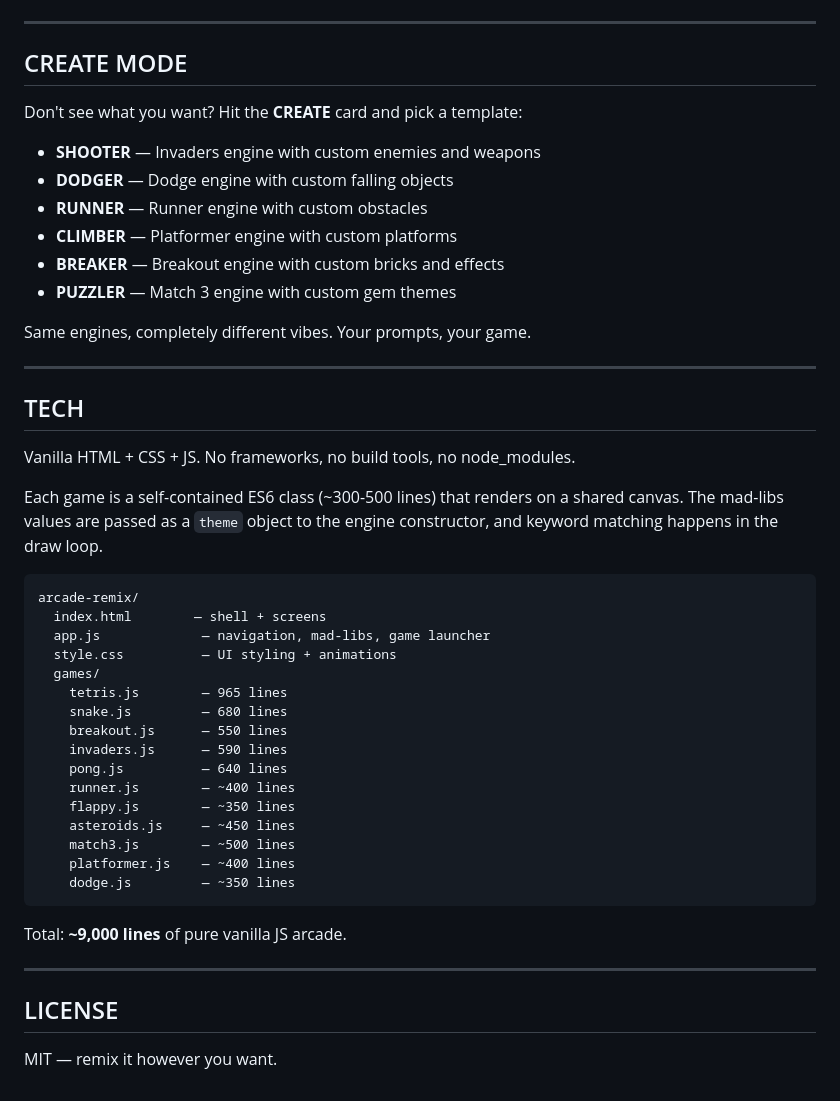
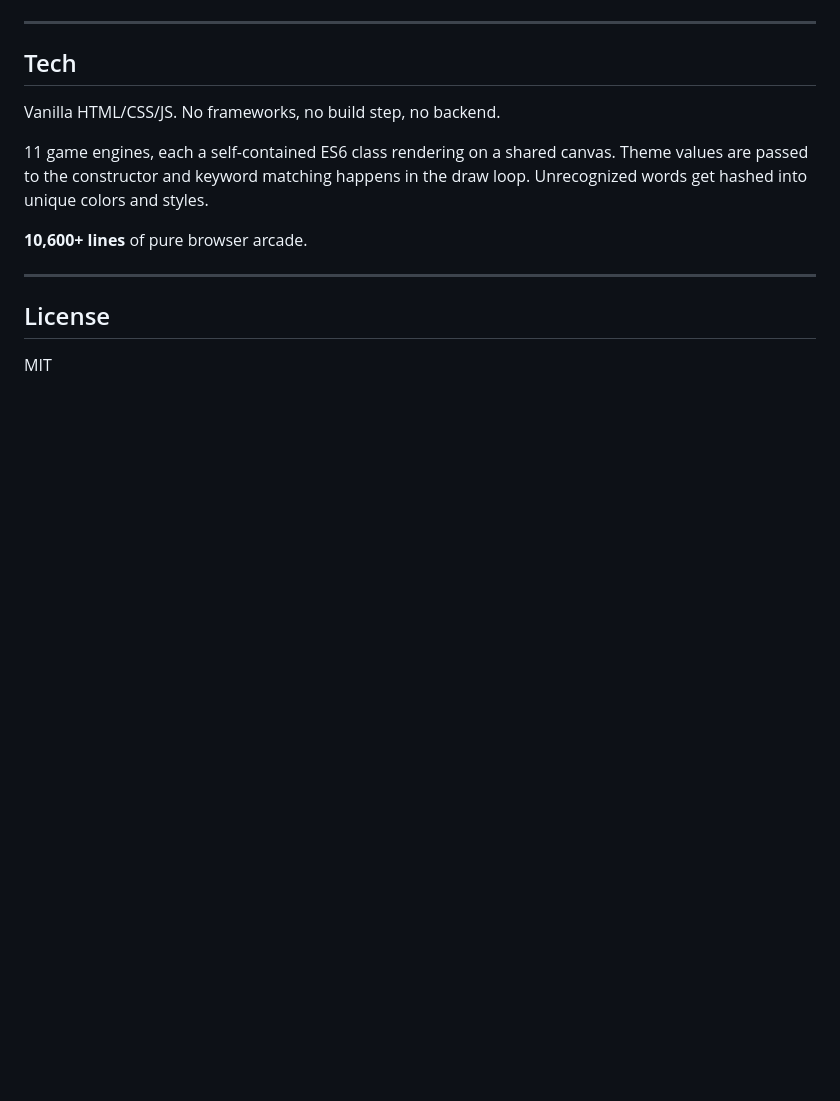
Before and after one commit to StuckInTheNet/arcade-remix, a Markdown page: README.md, the part around one of its changes. Drawn GitHub-style; blank space fills up the shorter version.

````diff
--- a/README.md
+++ b/README.md
@@ -89,50 +82,16 @@ All games: **ESC** to pause, **EXIT** button to return to menu.
 
 ---
 
-## CREATE MODE
+## Tech
 
-Don't see what you want? Hit the **CREATE** card and pick a template:
+Vanilla HTML/CSS/JS. No frameworks, no build step, no backend.
 
-- **SHOOTER** — Invaders engine with custom enemies and weapons
-- **DODGER** — Dodge engine with custom falling objects
-- **RUNNER** — Runner engine with custom obstacles
-- **CLIMBER** — Platformer engine with custom platforms
-- **BREAKER** — Breakout engine with custom bricks and effects
-- **PUZZLER** — Match 3 engine with custom gem themes
+11 game engines, each a self-contained ES6 class rendering on a shared canvas. Theme values are passed to the constructor and keyword matching happens in the draw loop. Unrecognized words get hashed into unique colors and styles.
 
-Same engines, completely different vibes. Your prompts, your game.
+**10,600+ lines** of pure browser arcade.
 
 ---
 
-## TECH
+## License
 
-Vanilla HTML + CSS + JS. No frameworks, no build tools, no node_modules.
-
-Each game is a self-contained ES6 class (~300-500 lines) that renders on a shared canvas. The mad-libs values are passed as a `theme` object to the engine constructor, and keyword matching happens in the draw loop.
-
-```
-arcade-remix/
-  index.html        — shell + screens
-  app.js             — navigation, mad-libs, game launcher
-  style.css          — UI styling + animations
-  games/
-    tetris.js        — 965 lines
-    snake.js         — 680 lines
-    breakout.js      — 550 lines
-    invaders.js      — 590 lines
-    pong.js          — 640 lines
-    runner.js        — ~400 lines
-    flappy.js        — ~350 lines
-    asteroids.js     — ~450 lines
-    match3.js        — ~500 lines
-    platformer.js    — ~400 lines
-    dodge.js         — ~350 lines
-```
-
-Total: **~9,000 lines** of pure vanilla JS arcade.
-
----
-
-## LICENSE
-
-MIT — remix it however you want.
+MIT
````
Also changed, not shown: other parts of README.md (+43 -50 lines).
